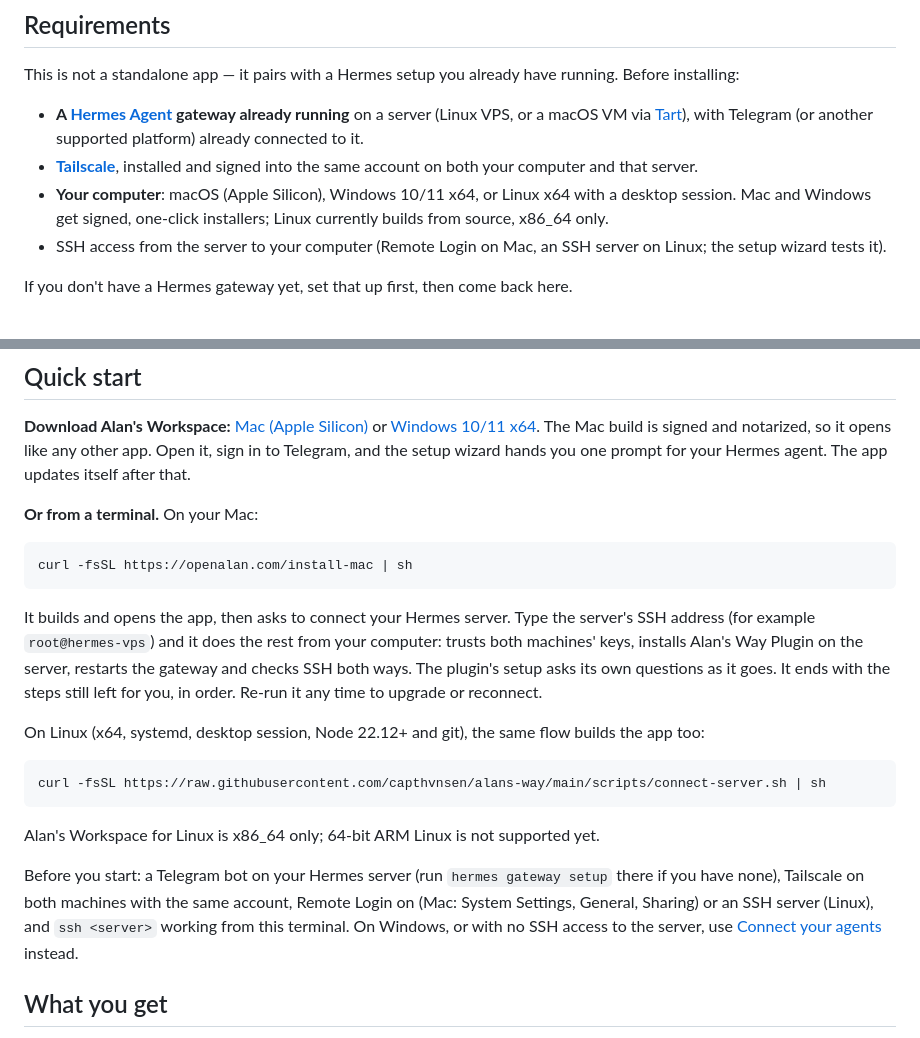
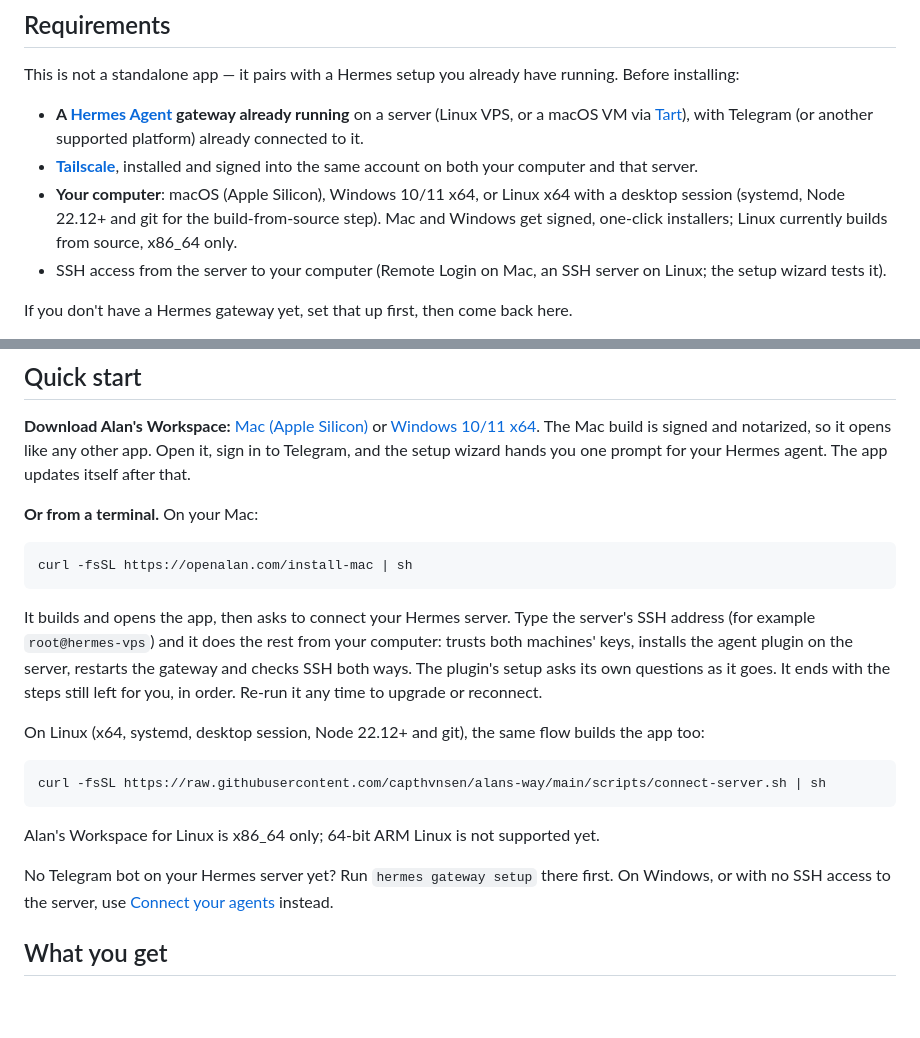
Before and after one commit to capthvnsen/alans-way, a Markdown page: README.md, 2 parts joined by grey strips. Drawn GitHub-style; blank space fills up the shorter version.

Commit message:
docs: fix leftover plugin name, dedupe Requirements/Quick-start prereqs

````diff
--- a/README.md
+++ b/README.md
@@ -22,7 +22,7 @@ This is not a standalone app — it pairs with a Hermes setup you already have r
 
 - **A [Hermes Agent](https://github.com/NousResearch/hermes-agent) gateway already running** on a server (Linux VPS, or a macOS VM via [Tart](https://tart.run)), with Telegram (or another supported platform) already connected to it.
 - **[Tailscale](https://tailscale.com)**, installed and signed into the same account on both your computer and that server.
-- **Your computer**: macOS (Apple Silicon), Windows 10/11 x64, or Linux x64 with a desktop session. Mac and Windows get signed, one-click installers; Linux currently builds from source, x86_64 only.
+- **Your computer**: macOS (Apple Silicon), Windows 10/11 x64, or Linux x64 with a desktop session (systemd, Node 22.12+ and git for the build-from-source step). Mac and Windows get signed, one-click installers; Linux currently builds from source, x86_64 only.
 - SSH access from the server to your computer (Remote Login on Mac, an SSH server on Linux; the setup wizard tests it).
 
 If you don't have a Hermes gateway yet, set that up first, then come back here.
@@ -37,7 +37,7 @@ If you don't have a Hermes gateway yet, set that up first, then come back here.
 curl -fsSL https://openalan.com/install-mac | sh
 ```
 
-It builds and opens the app, then asks to connect your Hermes server. Type the server's SSH address (for example `root@hermes-vps`) and it does the rest from your computer: trusts both machines' keys, installs Alan's Way Plugin on the server, restarts the gateway and checks SSH both ways. The plugin's setup asks its own questions as it goes. It ends with the steps still left for you, in order. Re-run it any time to upgrade or reconnect.
+It builds and opens the app, then asks to connect your Hermes server. Type the server's SSH address (for example `root@hermes-vps`) and it does the rest from your computer: trusts both machines' keys, installs the agent plugin on the server, restarts the gateway and checks SSH both ways. The plugin's setup asks its own questions as it goes. It ends with the steps still left for you, in order. Re-run it any time to upgrade or reconnect.
 
 On Linux (x64, systemd, desktop session, Node 22.12+ and git), the same flow builds the app too:
 
@@ -47,7 +47,7 @@ curl -fsSL https://raw.githubusercontent.com/capthvnsen/alans-way/main/scripts/c
 
 Alan's Workspace for Linux is x86_64 only; 64-bit ARM Linux is not supported yet.
 
-Before you start: a Telegram bot on your Hermes server (run `hermes gateway setup` there if you have none), Tailscale on both machines with the same account, Remote Login on (Mac: System Settings, General, Sharing) or an SSH server (Linux), and `ssh <server>` working from this terminal. On Windows, or with no SSH access to the server, use [Connect your agents](#connect-your-agents) instead.
+No Telegram bot on your Hermes server yet? Run `hermes gateway setup` there first. On Windows, or with no SSH access to the server, use [Connect your agents](#connect-your-agents) instead.
 
 ## What you get
 
````
